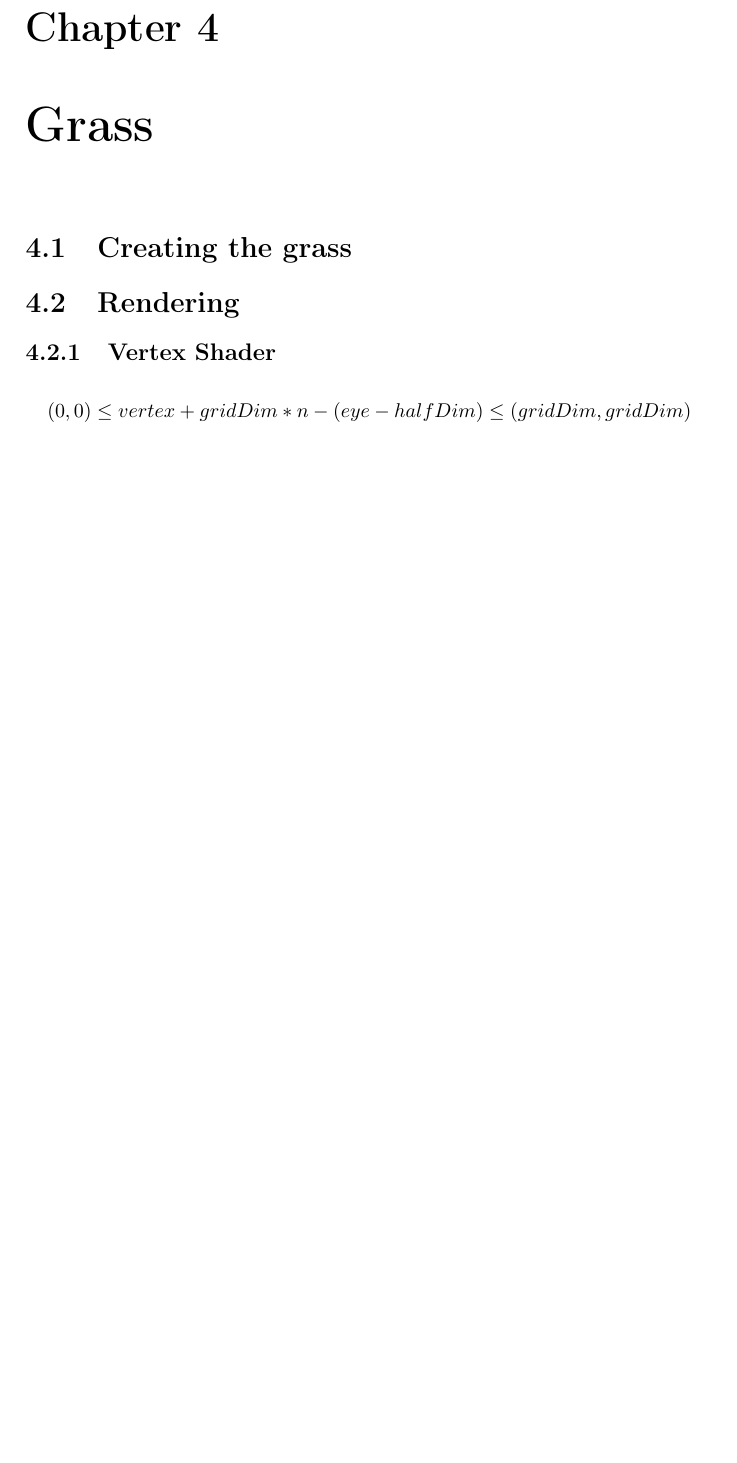
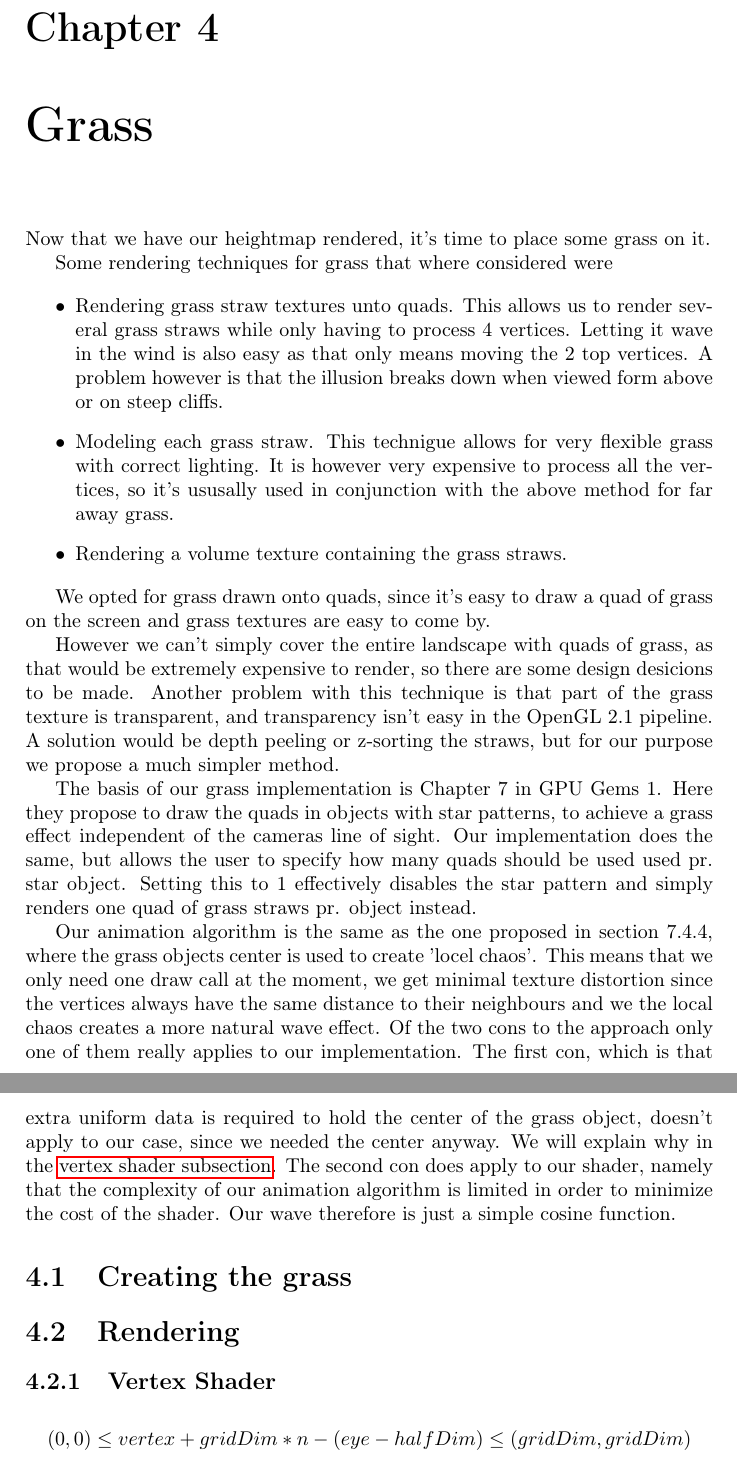
Before and after one commit to oe-legacy/projects-Terrain, a LaTeX document (report/master.tex, which reads report/Grass.tex): part of page 6 of 9 before the commit and two parts of pages 6 and 7 of 10 after it, the two joined at a grey line, cut so that both start at the same text, the shorter picture padded with empty space. Compiled offline with pdfLaTeX.

Commit message:
More report
Ignore-this: 258620363237514bba22bc285d14da3a

darcs-hash:20100528140606-ceda8-631473474df90db559530dff3f05fb9c67658e48.gz

```diff
--- a/report/Grass.tex
+++ b/report/Grass.tex
@@ -2,15 +2,70 @@
 
 % GPU gems 1 chapter 7
 
-% Doesn't work when viewed from above.
+Now that we have our heightmap rendered, it's time to place some
+grass on it.
+
+Some rendering techniques for grass that where considered were
+
+\begin{itemize}
+\item Rendering grass straw textures unto quads. This allows us to
+  render several grass straws while only having to process 4
+  vertices. Letting it wave in the wind is also easy as that only
+  means moving the 2 top vertices. A problem however is that the
+  illusion breaks down when viewed form above or on steep cliffs.
+\item Modeling each grass straw. This technigue allows for very
+  flexible grass with correct lighting. It is however very expensive
+  to process all the vertices, so it's ususally used in conjunction
+  with the above method for far away grass.
+\item Rendering a volume texture containing the grass straws.
+\end{itemize}
+
+We opted for grass drawn onto quads, since it's easy to
+draw a quad of grass on the screen and grass textures are easy to come
+by.
+
+However we can't simply cover the entire landscape with quads of
+grass, as that would be extremely expensive to render, so there are
+some design desicions to be made. Another problem with this technique
+is that part of the grass texture is transparent, and transparency
+isn't easy in the OpenGL 2.1 pipeline. A solution would be depth
+peeling or z-sorting the straws, but for our purpose we propose a much
+simpler method.
+
+% @TODO reference
+
+The basis of our grass implementation is Chapter 7 in GPU Gems 1. Here
+they propose to draw the quads in objects with star patterns, to
+achieve a grass effect independent of the cameras line of sight. Our
+implementation does the same, but allows the user to specify how many
+quads should be used used pr. star object. Setting this to 1
+effectively disables the star pattern and simply renders one quad of
+grass straws pr. object instead.
+
+Our animation algorithm is the same as the one proposed in section
+7.4.4, where the grass objects center is used to create 'locel
+chaos'. This means that we only need one draw call at the moment, we
+get minimal texture distortion since the vertices always have the same
+distance to their neighbours and we the local chaos creates a more
+natural wave effect. Of the two cons to the approach only one of them
+really applies to our implementation. The first con, which is that
+extra uniform data is required to hold the center of the grass object,
+doesn't apply to our case, since we needed the center anyway. We will
+explain why in the \hyperref[sec:grassVert]{vertex shader
+  subsection}. The second con does apply to our shader, namely that
+the complexity of our animation algorithm is limited in order to
+minimize the cost of the shader. Our wave therefore is just a simple
+cosine function.
 
 \section{Creating the grass}
+
+
 
 \section{Rendering}
 
 % One draw call
 
-\subsection{Vertex Shader}
+\subsection{Vertex Shader}\label{sec:grassVert}
 
 % Moving the grass up to the camera
 
```
Also changed, not shown: report/Postprocessing.tex (+4 -4 lines).
